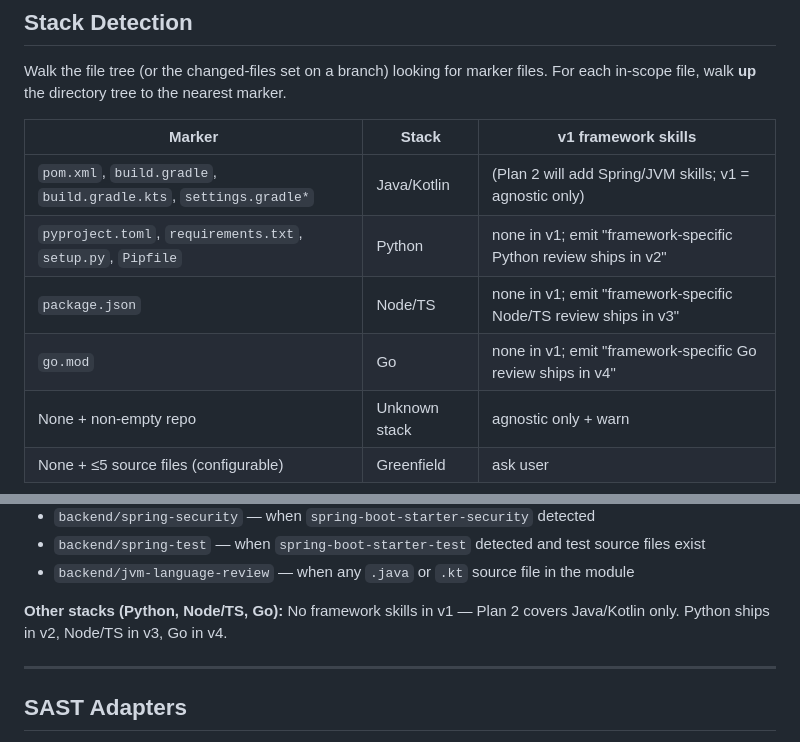
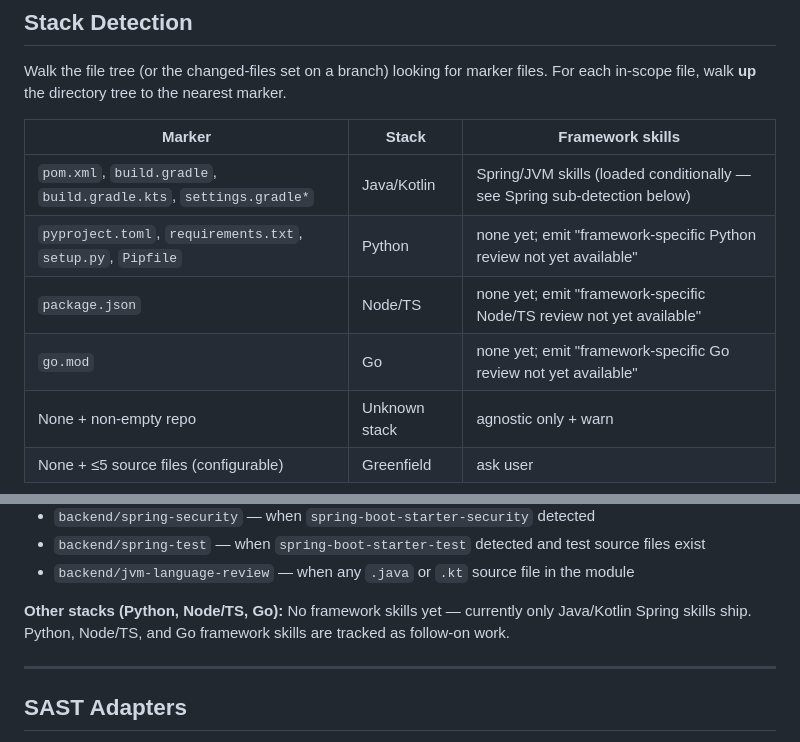
Before and after one commit to infraspecdev/tesseract, a Markdown page: shield/agents/backend-reviewer.md, 2 parts joined by grey strips. GitHub-like rendering.

Commit message:
docs(shield): clean stale "Plan 2 will ship" references in backend-reviewer
Plan 2's Spring/JVM skills shipped — the agent's stack-detection table
shouldn't still read "(Plan 2 will add Spring/JVM skills; v1 = agnostic
only)". Tightens references to current state without hardcoding plan
numbers in the agent doc itself.

Caught by final pre-PR review.

Co-Authored-By: Claude Opus 4.7 (1M context) <noreply@anthropic.com>

```diff
--- a/shield/agents/backend-reviewer.md
+++ b/shield/agents/backend-reviewer.md
@@ -36,12 +36,12 @@ This agent operates in **review mode** in v1. Future modes (planning, implementa
 
 Walk the file tree (or the changed-files set on a branch) looking for marker files. For each in-scope file, walk **up** the directory tree to the nearest marker.
 
-| Marker | Stack | v1 framework skills |
+| Marker | Stack | Framework skills |
 |---|---|---|
-| `pom.xml`, `build.gradle`, `build.gradle.kts`, `settings.gradle*` | Java/Kotlin | (Plan 2 will add Spring/JVM skills; v1 = agnostic only) |
-| `pyproject.toml`, `requirements.txt`, `setup.py`, `Pipfile` | Python | none in v1; emit "framework-specific Python review ships in v2" |
-| `package.json` | Node/TS | none in v1; emit "framework-specific Node/TS review ships in v3" |
-| `go.mod` | Go | none in v1; emit "framework-specific Go review ships in v4" |
+| `pom.xml`, `build.gradle`, `build.gradle.kts`, `settings.gradle*` | Java/Kotlin | Spring/JVM skills (loaded conditionally — see Spring sub-detection below) |
+| `pyproject.toml`, `requirements.txt`, `setup.py`, `Pipfile` | Python | none yet; emit "framework-specific Python review not yet available" |
+| `package.json` | Node/TS | none yet; emit "framework-specific Node/TS review not yet available" |
+| `go.mod` | Go | none yet; emit "framework-specific Go review not yet available" |
 | None + non-empty repo | Unknown stack | agnostic only + warn |
 | None + ≤5 source files (configurable) | Greenfield | ask user |
 
@@ -138,7 +138,7 @@ Used by `jvm-language-review` to gate language-feature checks (records require J
 - `backend/spring-test` — when `spring-boot-starter-test` detected and test source files exist
 - `backend/jvm-language-review` — when any `.java` or `.kt` source file in the module
 
-**Other stacks (Python, Node/TS, Go):** No framework skills in v1 — Plan 2 covers Java/Kotlin only. Python ships in v2, Node/TS in v3, Go in v4.
+**Other stacks (Python, Node/TS, Go):** No framework skills yet — currently only Java/Kotlin Spring skills ship. Python, Node/TS, and Go framework skills are tracked as follow-on work.
 
 ---
 
```
